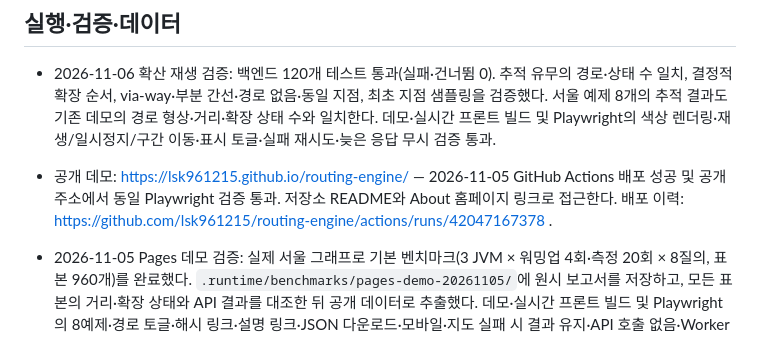
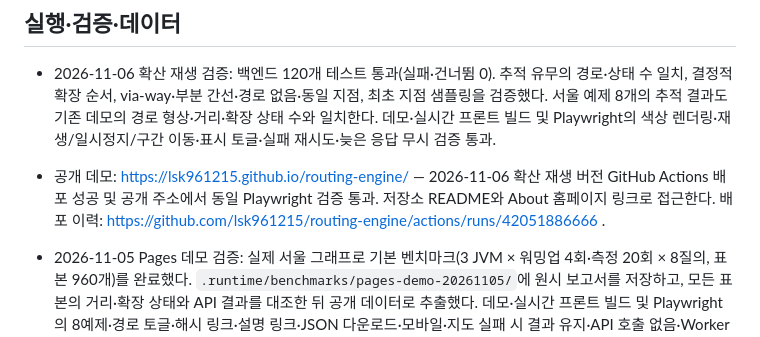
Before and after one commit to lsk961215/routing-engine, a Markdown page: TODO.md, the part around the change. Rendered like a GitHub page.

Commit message:
탐색 확산 공개 배포 검증 결과 기록

```diff
--- a/TODO.md
+++ b/TODO.md
@@ -77,7 +77,7 @@ OSM 오류 조사·정밀 통행 규칙 복원, 시간 조건 API, 시간 비용
 
 - 2026-11-06 확산 재생 검증: 백엔드 120개 테스트 통과(실패·건너뜀 0). 추적 유무의 경로·상태 수 일치, 결정적 확장 순서, via-way·부분 간선·경로 없음·동일 지점, 최초 지점 샘플링을 검증했다. 서울 예제 8개의 추적 결과도 기존 데모의 경로 형상·거리·확장 상태 수와 일치한다. 데모·실시간 프론트 빌드 및 Playwright의 색상 렌더링·재생/일시정지/구간 이동·표시 토글·실패 재시도·늦은 응답 무시 검증 통과.
 
-- 공개 데모: https://lsk961215.github.io/routing-engine/ — 2026-11-05 GitHub Actions 배포 성공 및 공개 주소에서 동일 Playwright 검증 통과. 저장소 README와 About 홈페이지 링크로 접근한다. 배포 이력: https://github.com/lsk961215/routing-engine/actions/runs/42047167378 .
+- 공개 데모: https://lsk961215.github.io/routing-engine/ — 2026-11-06 확산 재생 버전 GitHub Actions 배포 성공 및 공개 주소에서 동일 Playwright 검증 통과. 저장소 README와 About 홈페이지 링크로 접근한다. 배포 이력: https://github.com/lsk961215/routing-engine/actions/runs/42051886666 .
 
 - 2026-11-05 Pages 데모 검증: 실제 서울 그래프로 기본 벤치마크(3 JVM × 워밍업 4회·측정 20회 × 8질의, 표본 960개)를 완료했다. `.runtime/benchmarks/pages-demo-20261105/`에 원시 보고서를 저장하고, 모든 표본의 거리·확장 상태와 API 결과를 대조한 뒤 공개 데이터로 추출했다. 데모·실시간 프론트 빌드 및 Playwright의 8예제·경로 토글·해시 링크·설명 링크·JSON 다운로드·모바일·지도 실패 시 결과 유지·API 호출 없음·Worker 200 검증 통과.
 
```
